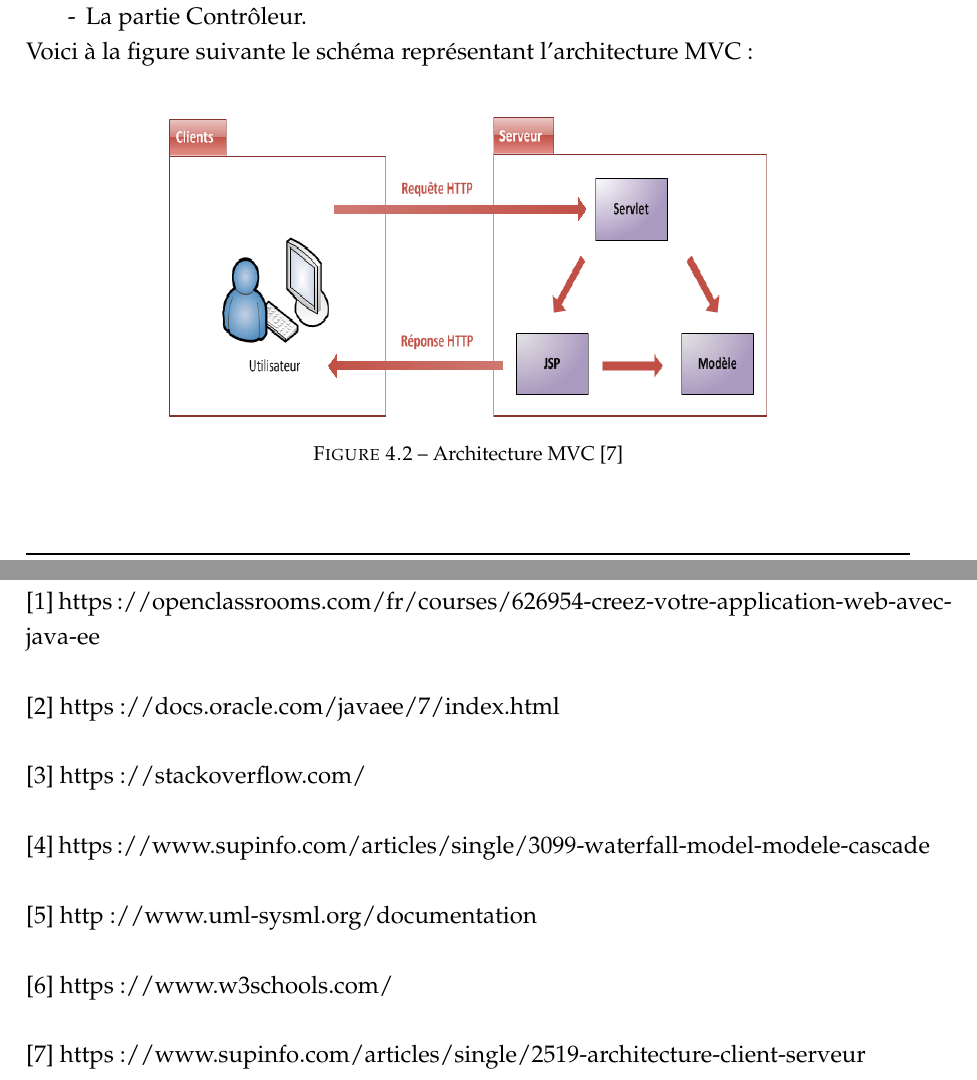
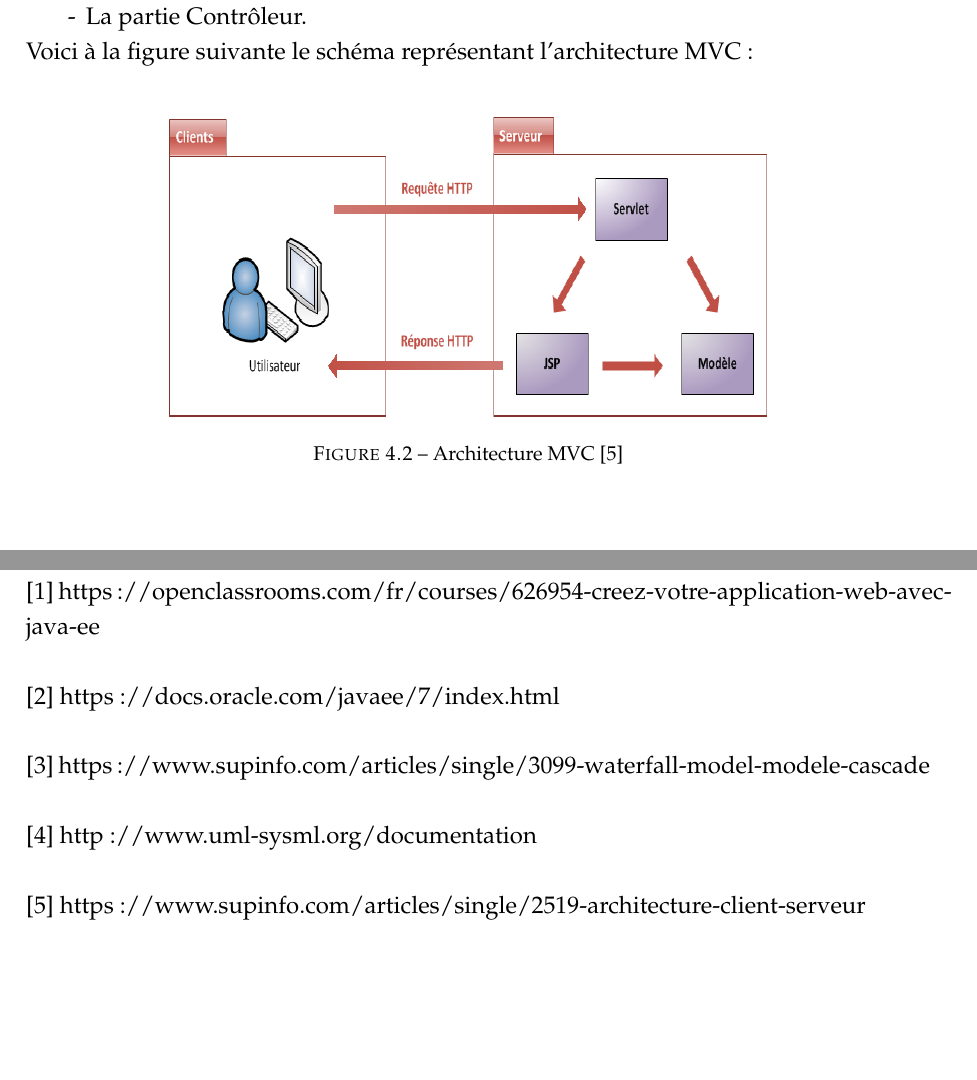
Before and after one commit to ENSIAS-MEH/EnsiasSolvely, a LaTeX document (LATEX_SRC/main.tex): two parts of pages 37 and 60 of 60, joined at a grey line, cut so that both start at the same text, the shorter picture padded with empty space. Compiled offline with pdfLaTeX.

Commit message:
update rapport

```diff
--- a/LATEX_SRC/main.tex
+++ b/LATEX_SRC/main.tex
@@ -691,7 +691,7 @@ Voici à la figure suivante le schéma représentant l’architecture MVC : \\
 
 	\begin{center}
 		\includegraphics[width=300pt,height=150pt]{mvc.png}
-		\caption{Architecture MVC [7]}
+		\caption{Architecture MVC [5]}
 	\end{center}
 
 \end{figure}
@@ -919,14 +919,10 @@ Notre application peut être aisément améliorée grâce à son aspect ouvert.
 
 [2]     https://docs.oracle.com/javaee/7/index.html\\
 
-[3]    https://stackoverflow.com/ \\
+[3]    https://www.supinfo.com/articles/single/3099-waterfall-model-modele-cascade \\
 
-[4]    https://www.supinfo.com/articles/single/3099-waterfall-model-modele-cascade \\
+[4]   http://www.uml-sysml.org/documentation \\
 
-[5]   http://www.uml-sysml.org/documentation \\
-
-[6]    https://www.w3schools.com/\\
-
-[7]     https://www.supinfo.com/articles/single/2519-architecture-client-serveur \\
+[5]     https://www.supinfo.com/articles/single/2519-architecture-client-serveur \\
 
 \end{document}
```
Also changed, not shown: LATEX_SRC/main.tex (6 more changed lines), 4 other files.
